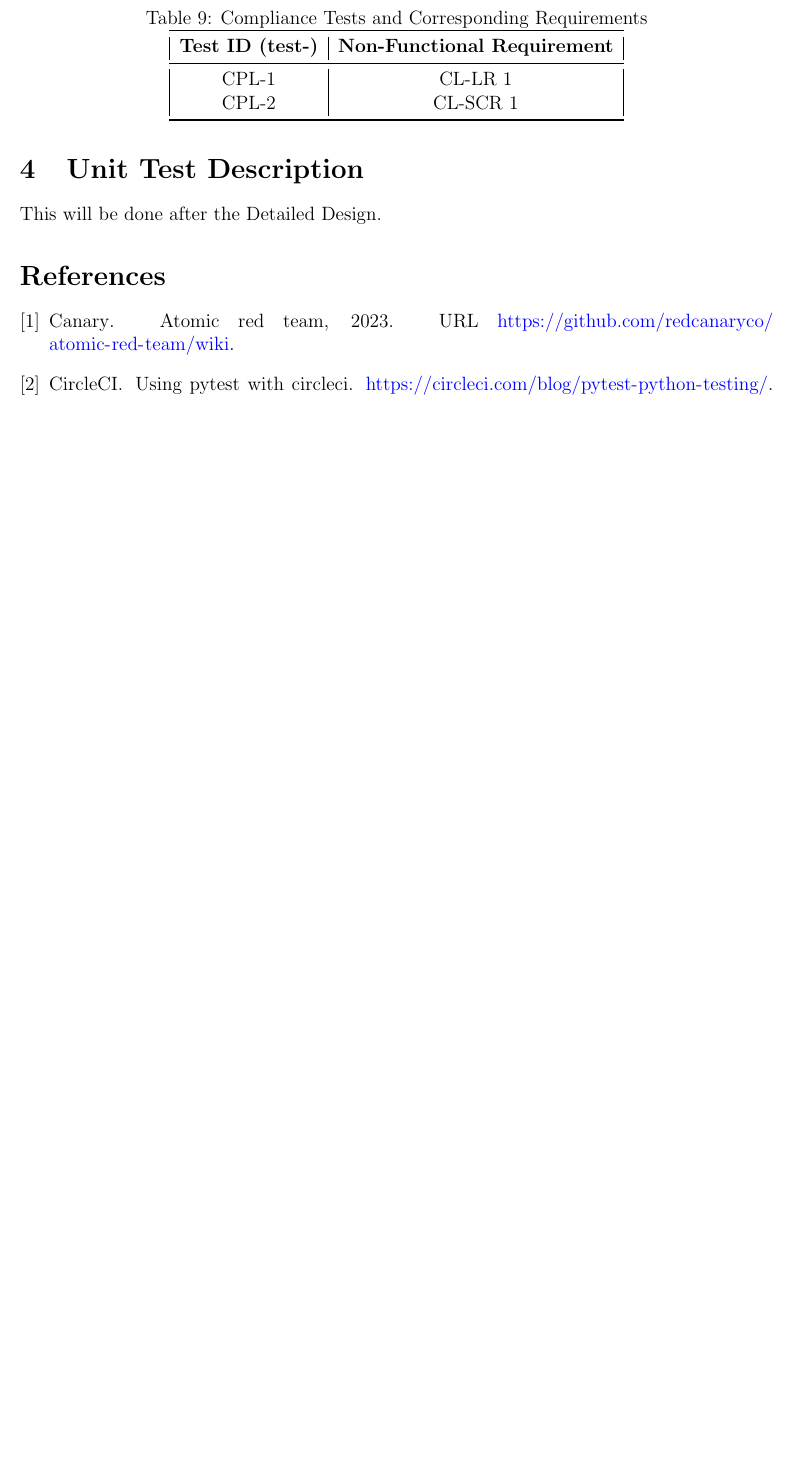
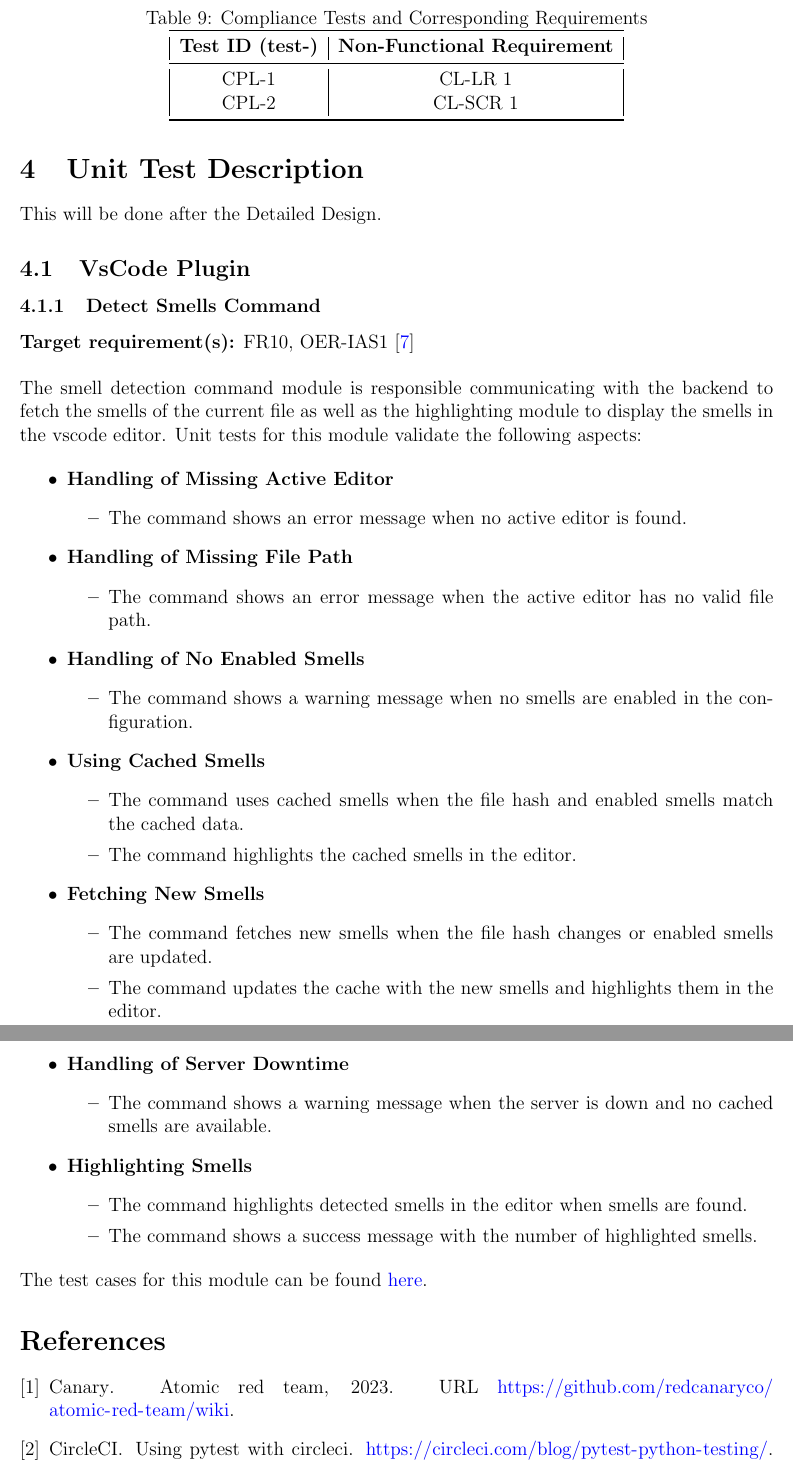
Before and after one commit to ssm-lab/capstone--source-code-optimizer, a LaTeX document (docs/VnVPlan/VnVPlan.tex): part of page 47 of 57 before the commit and two parts of pages 47 and 48 of 58 after it, the two joined at a grey line, cut so that both start at the same text, the shorter picture padded with empty space. Compiled offline with pdfLaTeX.

Commit message:
Added test plan for the plugin smell detection command module (#380)

```diff
--- a/docs/VnVPlan/VnVPlan.tex
+++ b/docs/VnVPlan/VnVPlan.tex
@@ -1512,6 +1512,57 @@ needs to be well-documented, with meaningful names for all of the tests.}
 
 This will be done after the Detailed Design.
 
+\subsection{VsCode Plugin}
+
+\subsubsection{Detect Smells Command}
+
+\textbf{Target requirement(s):} FR10, OER-IAS1~\cite{SRS} \\
+
+\noindent
+The smell detection command module is responsible communicating with the backend to fetch the smells of the current file as well as the highlighting module to display the smells in the vscode editor. Unit tests for this module validate the following aspects:
+
+\begin{itemize}
+  \item \textbf{Handling of Missing Active Editor}
+  \begin{itemize}
+    \item The command shows an error message when no active editor is found.
+  \end{itemize}
+
+  \item \textbf{Handling of Missing File Path}
+  \begin{itemize}
+      \item The command shows an error message when the active editor has no valid file path.
+  \end{itemize}
+
+  \item \textbf{Handling of No Enabled Smells}
+  \begin{itemize}
+      \item The command shows a warning message when no smells are enabled in the configuration.
+  \end{itemize}
+
+  \item \textbf{Using Cached Smells}
+  \begin{itemize}
+      \item The command uses cached smells when the file hash and enabled smells match the cached data.
+      \item The command highlights the cached smells in the editor.
+  \end{itemize}
+
+  \item \textbf{Fetching New Smells}
+  \begin{itemize}
+      \item The command fetches new smells when the file hash changes or enabled smells are updated.
+      \item The command updates the cache with the new smells and highlights them in the editor.
+  \end{itemize}
+
+  \item \textbf{Handling of Server Downtime}
+  \begin{itemize}
+      \item The command shows a warning message when the server is down and no cached smells are available.
+  \end{itemize}
+
+  \item \textbf{Highlighting Smells}
+  \begin{itemize}
+      \item The command highlights detected smells in the editor when smells are found.
+      \item The command shows a success message with the number of highlighted smells.
+  \end{itemize}
+\end{itemize}
+
+\noindent The test cases for this module can be found \href{https://github.com/ssm-lab/capstone--sco-vs-code-plugin/blob/plugin-multi-file/test/commands/detectSmells.test.ts}{here}.
+
 % \subsection{Unit Testing Scope}
 
 \wss{What modules are outside of the scope.  If there are modules that are
```
